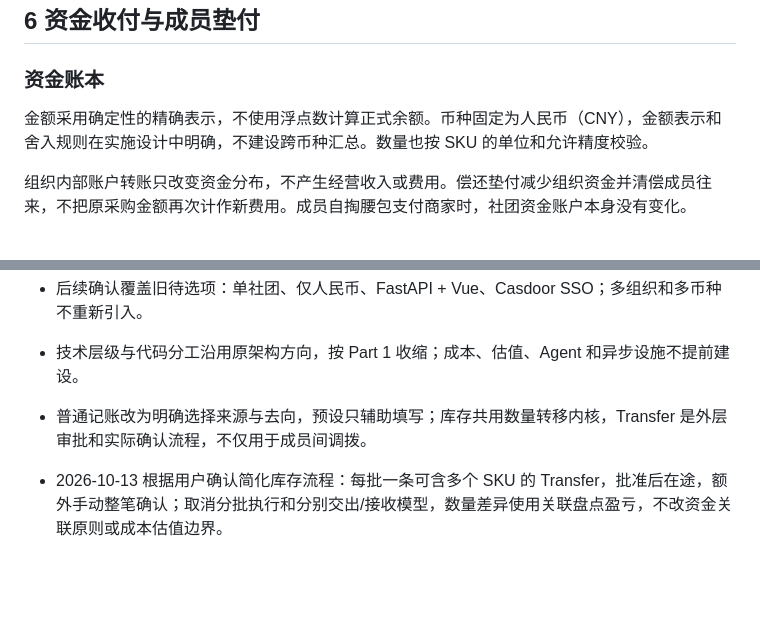
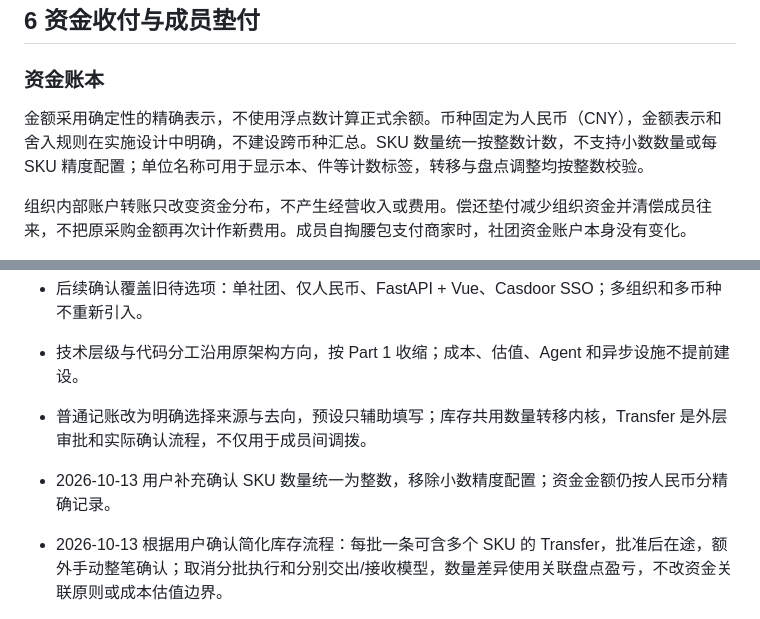
Before and after one commit to Renko6626/FGAS, a Markdown page: architecture.md, 2 parts joined by grey strips. GitHub-like rendering; blank space fills up the shorter version.

Commit message:
docs: simplify all SKU quantities to integer counts

```diff
--- a/architecture.md
+++ b/architecture.md
@@ -301,7 +301,7 @@ project/
 
 ### 资金账本
 
-金额采用确定性的精确表示，不使用浮点数计算正式余额。币种固定为人民币（CNY），金额表示和舍入规则在实施设计中明确，不建设跨币种汇总。数量也按 SKU 的单位和允许精度校验。
+金额采用确定性的精确表示，不使用浮点数计算正式余额。币种固定为人民币（CNY），金额表示和舍入规则在实施设计中明确，不建设跨币种汇总。SKU 数量统一按整数计数，不支持小数数量或每 SKU 精度配置；单位名称可用于显示本、件等计数标签，转移与盘点调整均按整数校验。
 
 组织内部账户转账只改变资金分布，不产生经营收入或费用。偿还垫付减少组织资金并清偿成员往来，不把原采购金额再次计作新费用。成员自掏腰包支付商家时，社团资金账户本身没有变化。
 
@@ -632,6 +632,7 @@ BoothKernel 仍是独立现场 POS，不把其数据库作为中央账本，也
 - 技术层级与代码分工沿用原架构方向，按 Part 1 收缩；成本、估值、Agent 和异步设施不提前建设。
 - 普通记账改为明确选择来源与去向，预设只辅助填写；库存共用数量转移内核，Transfer 是外层审批和实际确认流程，不仅用于成员间调拨。
 
+- 2026-10-13 用户补充确认 SKU 数量统一为整数，移除小数精度配置；资金金额仍按人民币分精确记录。
 - 2026-10-13 根据用户确认简化库存流程：每批一条可含多个 SKU 的 Transfer，批准后在途，额外手动整笔确认；取消分批执行和分别交出/接收模型，数量差异使用关联盘点盈亏，不改资金关联原则或成本估值边界。
 
 设计参考：[ERPNext 付款匹配](<https://docs.frappe.io/erpnext/payment-reconciliation>)、[ERPNext 到货记录](<https://docs.frappe.io/erpnext/purchase-receipt>)、[Business Central 库存记录](<https://learn.microsoft.com/en-us/dynamics365/business-central/design-details-inventory-posting>)。
```
Also changed, not shown: 2 other files.
